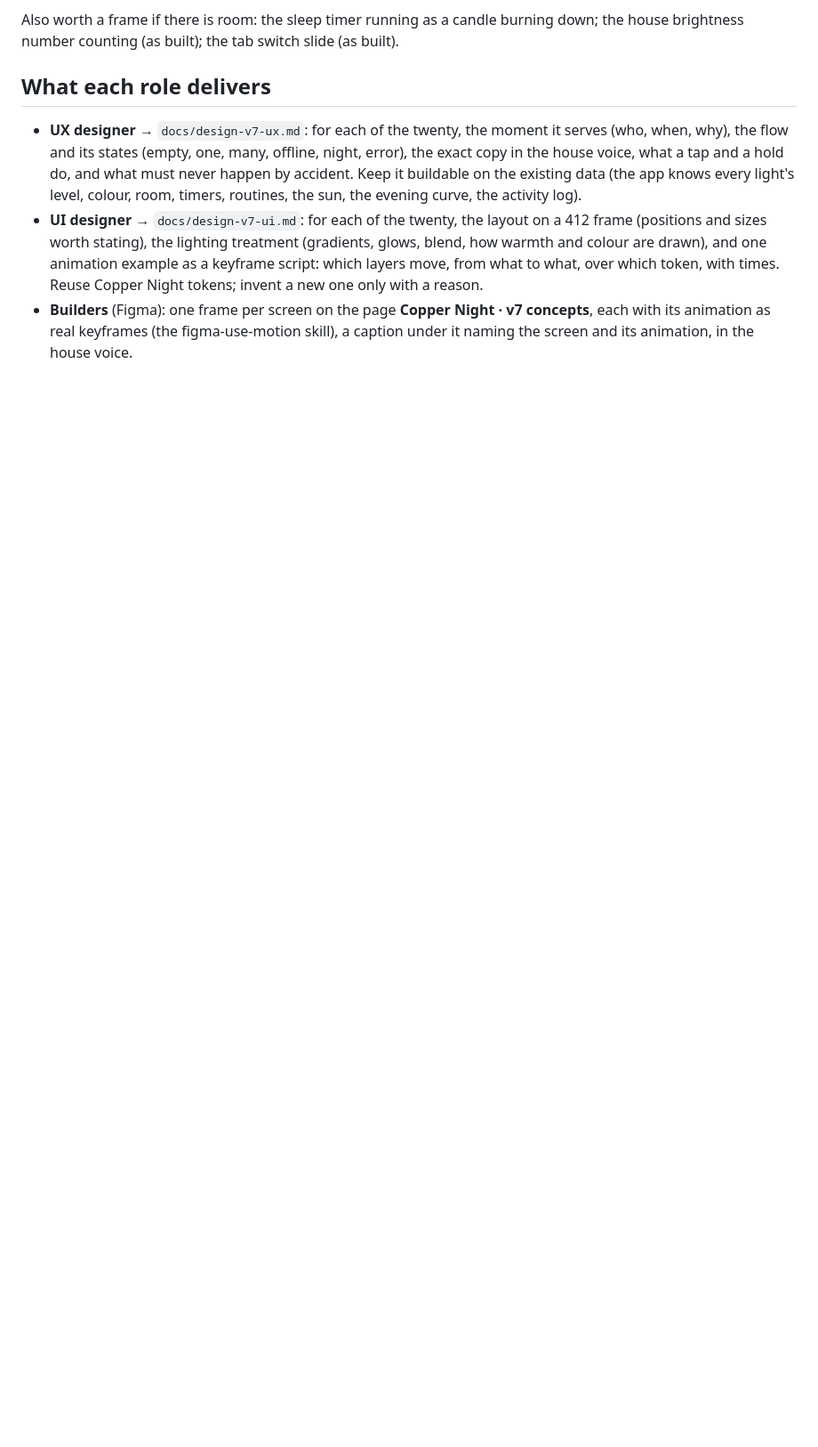
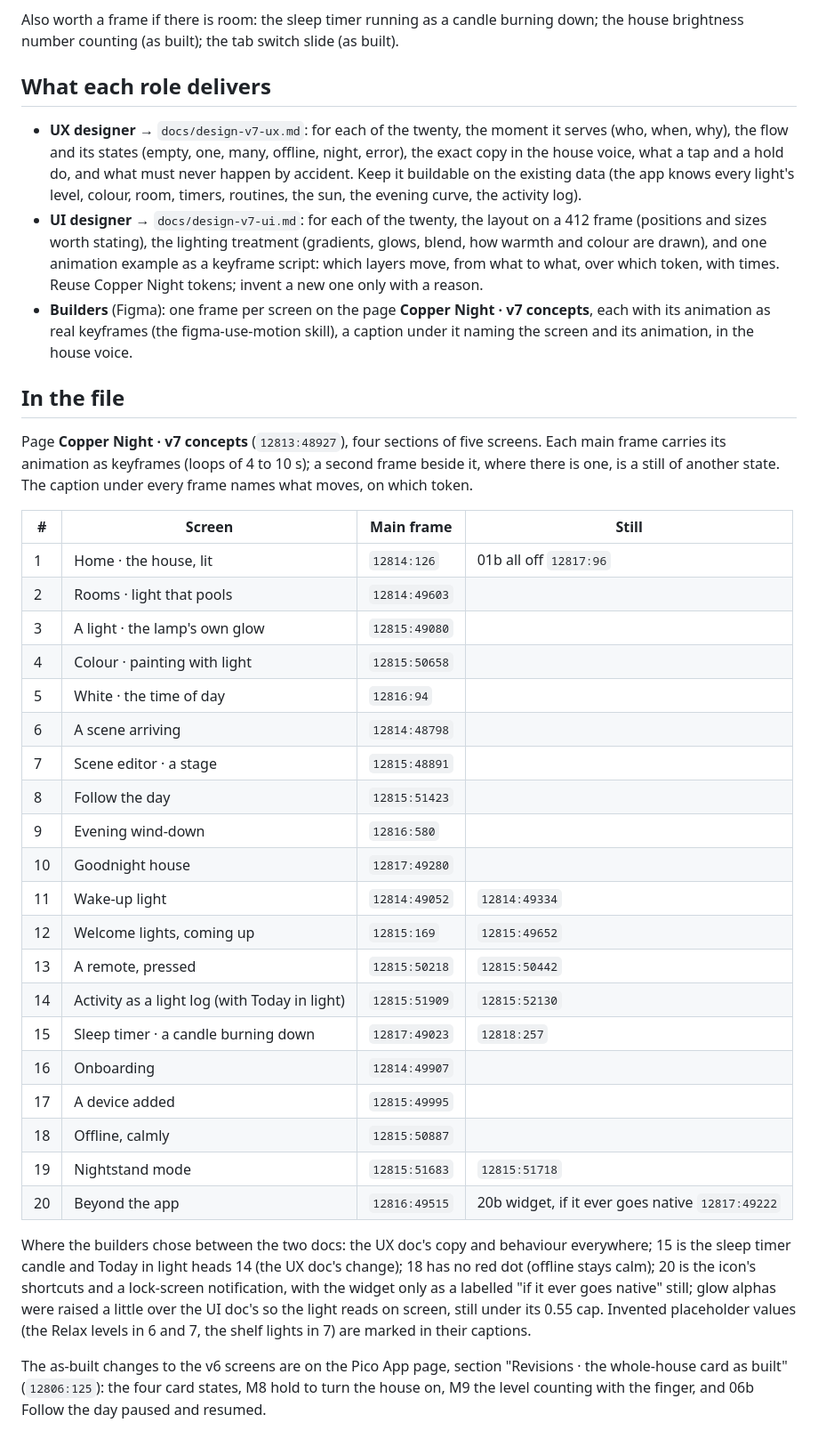
Before and after one commit to carnold713/caseta-hack, a Markdown page: docs/design-v7-brief.md, the part around the change. Shown at 89% size. Drawn GitHub-style; blank space fills up the shorter version.

Commit message:
Design v7: index the twenty concept frames in the Figma file
Co-Authored-By: Claude Opus 5.5 <noreply@anthropic.com>
Claude-Session: https://claude.ai/code/session_01R4hy5peziB7jgYhV7A6Zpd

```diff
--- a/docs/design-v7-brief.md
+++ b/docs/design-v7-brief.md
@@ -89,3 +89,42 @@ number counting (as built); the tab switch slide (as built).
 - **Builders** (Figma): one frame per screen on the page **Copper Night · v7 concepts**, each with its
   animation as real keyframes (the figma-use-motion skill), a caption under it naming the screen and its
   animation, in the house voice.
+
+## In the file
+
+Page **Copper Night · v7 concepts** (`12813:48927`), four sections of five screens. Each main frame carries its
+animation as keyframes (loops of 4 to 10 s); a second frame beside it, where there is one, is a still of another
+state. The caption under every frame names what moves, on which token.
+
+| # | Screen | Main frame | Still |
+|---|---|---|---|
+| 1 | Home · the house, lit | `12814:126` | 01b all off `12817:96` |
+| 2 | Rooms · light that pools | `12814:49603` | |
+| 3 | A light · the lamp's own glow | `12815:49080` | |
+| 4 | Colour · painting with light | `12815:50658` | |
+| 5 | White · the time of day | `12816:94` | |
+| 6 | A scene arriving | `12814:48798` | |
+| 7 | Scene editor · a stage | `12815:48891` | |
+| 8 | Follow the day | `12815:51423` | |
+| 9 | Evening wind-down | `12816:580` | |
+| 10 | Goodnight house | `12817:49280` | |
+| 11 | Wake-up light | `12814:49052` | `12814:49334` |
+| 12 | Welcome lights, coming up | `12815:169` | `12815:49652` |
+| 13 | A remote, pressed | `12815:50218` | `12815:50442` |
+| 14 | Activity as a light log (with Today in light) | `12815:51909` | `12815:52130` |
+| 15 | Sleep timer · a candle burning down | `12817:49023` | `12818:257` |
+| 16 | Onboarding | `12814:49907` | |
+| 17 | A device added | `12815:49995` | |
+| 18 | Offline, calmly | `12815:50887` | |
+| 19 | Nightstand mode | `12815:51683` | `12815:51718` |
+| 20 | Beyond the app | `12816:49515` | 20b widget, if it ever goes native `12817:49222` |
+
+Where the builders chose between the two docs: the UX doc's copy and behaviour everywhere; 15 is the sleep timer
+candle and Today in light heads 14 (the UX doc's change); 18 has no red dot (offline stays calm); 20 is the icon's
+shortcuts and a lock-screen notification, with the widget only as a labelled "if it ever goes native" still;
+glow alphas were raised a little over the UI doc's so the light reads on screen, still under its 0.55 cap.
+Invented placeholder values (the Relax levels in 6 and 7, the shelf lights in 7) are marked in their captions.
+
+The as-built changes to the v6 screens are on the Pico App page, section "Revisions · the whole-house card as
+built" (`12806:125`): the four card states, M8 hold to turn the house on, M9 the level counting with the finger,
+and 06b Follow the day paused and resumed.
```
